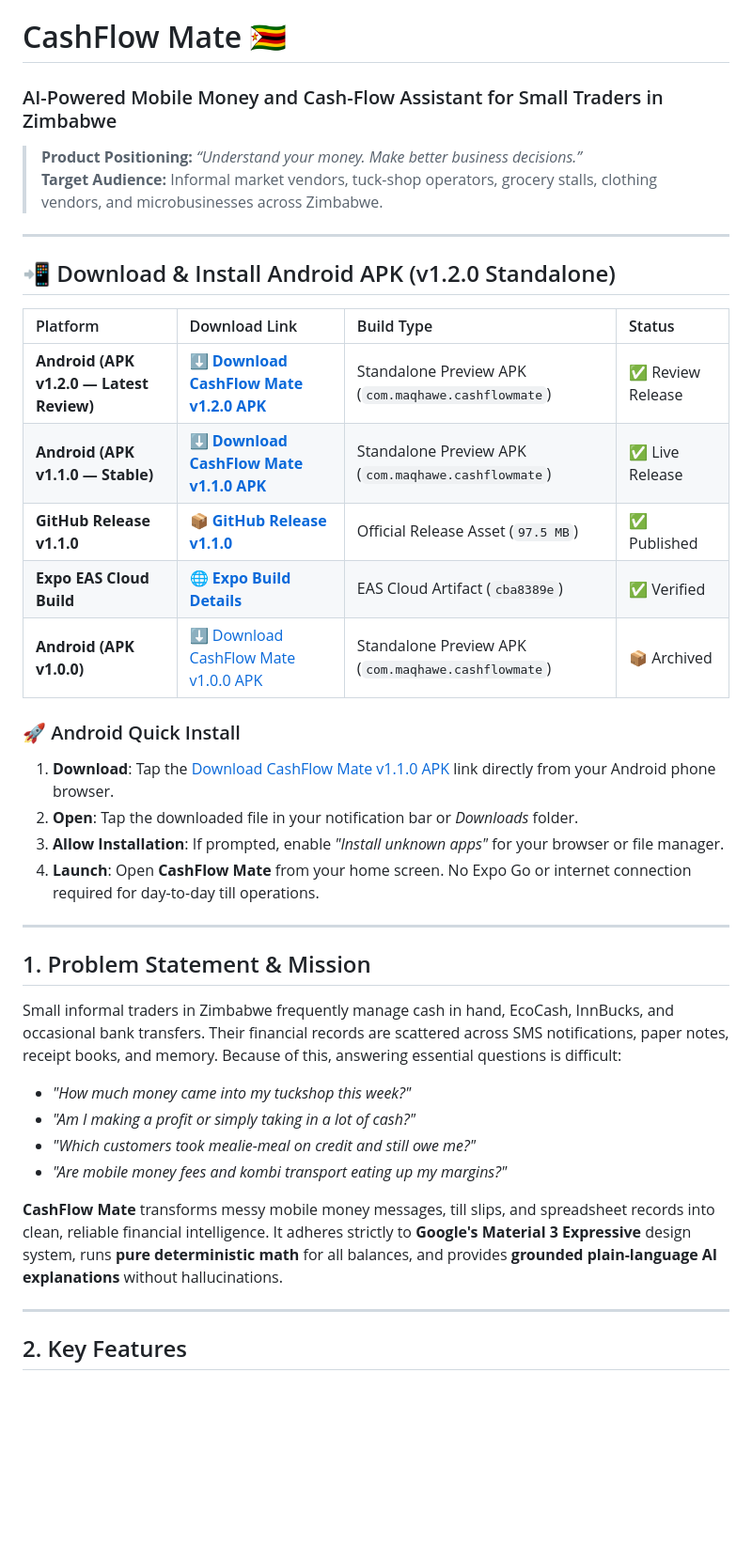
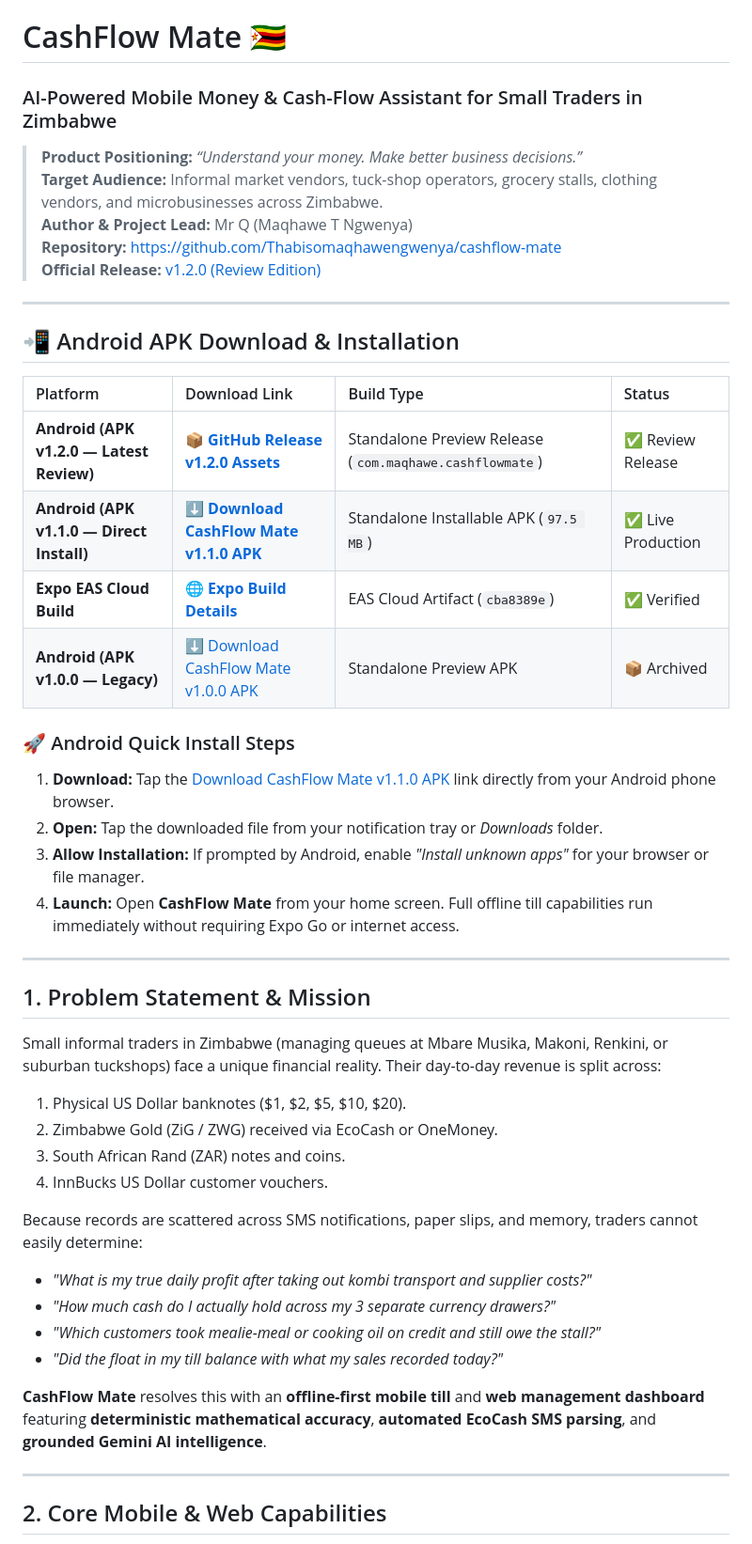
Before and after one commit to Thabisomaqhawengwenya/cashflow-mate, a Markdown page: README.md, the part around one of its changes. Shown at 94% size. GitHub-like rendering; blank space fills up the shorter version.

```diff
--- a/README.md
+++ b/README.md
@@ -1,40 +1,48 @@
 # CashFlow Mate 🇿🇼
-### AI-Powered Mobile Money and Cash-Flow Assistant for Small Traders in Zimbabwe
+### AI-Powered Mobile Money & Cash-Flow Assistant for Small Traders in Zimbabwe
 
 > **Product Positioning:** *“Understand your money. Make better business decisions.”*
 > **Target Audience:** Informal market vendors, tuck-shop operators, grocery stalls, clothing vendors, and microbusinesses across Zimbabwe.
+> **Author & Project Lead:** Mr Q (Maqhawe T Ngwenya)
+> **Repository:** [https://github.com/Thabisomaqhawengwenya/cashflow-mate](https://github.com/Thabisomaqhawengwenya/cashflow-mate)
+> **Official Release:** [v1.2.0 (Review Edition)](https://github.com/Thabisomaqhawengwenya/cashflow-mate/releases/tag/v1.2.0)
 
 ---
 
-## 📲 Download & Install Android APK (v1.2.0 Standalone)
+## 📲 Android APK Download & Installation
 
 | Platform | Download Link | Build Type | Status |
 | :--- | :--- | :--- | :--- |
-| **Android (APK v1.2.0 — Latest Review)** | [⬇️ **Download CashFlow Mate v1.2.0 APK**](https://github.com/Thabisomaqhawengwenya/cashflow-mate/releases/tag/v1.2.0) | Standalone Preview APK (`com.maqhawe.cashflowmate`) | ✅ Review Release |
-| **Android (APK v1.1.0 — Stable)** | [⬇️ **Download CashFlow Mate v1.1.0 APK**](https://github.com/Thabisomaqhawengwenya/cashflow-mate/releases/download/v1.1.0/CashFlowMate-v1.1.0.apk) | Standalone Preview APK (`com.maqhawe.cashflowmate`) | ✅ Live Release |
-| **GitHub Release v1.1.0** | [📦 **GitHub Release v1.1.0**](https://github.com/Thabisomaqhawengwenya/cashflow-mate/releases/tag/v1.1.0) | Official Release Asset (`97.5 MB`) | ✅ Published |
+| **Android (APK v1.2.0 — Latest Review)** | [📦 **GitHub Release v1.2.0 Assets**](https://github.com/Thabisomaqhawengwenya/cashflow-mate/releases/tag/v1.2.0) | Standalone Preview Release (`com.maqhawe.cashflowmate`) | ✅ Review Release |
+| **Android (APK v1.1.0 — Direct Install)** | [⬇️ **Download CashFlow Mate v1.1.0 APK**](https://github.com/Thabisomaqhawengwenya/cashflow-mate/releases/download/v1.1.0/CashFlowMate-v1.1.0.apk) | Standalone Installable APK (`97.5 MB`) | ✅ Live Production |
 | **Expo EAS Cloud Build** | [🌐 **Expo Build Details**](https://expo.dev/accounts/maqhawengwenya/projects/cashflow-mate/builds/cba8389e-d954-4371-a8e5-5d1c61eb17ed) | EAS Cloud Artifact (`cba8389e`) | ✅ Verified |
-| **Android (APK v1.0.0)** | [⬇️ Download CashFlow Mate v1.0.0 APK](https://github.com/Thabisomaqhawengwenya/cashflow-mate/releases/download/v1.0.0/CashFlowMate-v1.0.0.apk) | Standalone Preview APK (`com.maqhawe.cashflowmate`) | 📦 Archived |
+| **Android (APK v1.0.0 — Legacy)** | [⬇️ Download CashFlow Mate v1.0.0 APK](https://github.com/Thabisomaqhawengwenya/cashflow-mate/releases/download/v1.0.0/CashFlowMate-v1.0.0.apk) | Standalone Preview APK | 📦 Archived |
 
-### 🚀 Android Quick Install
-1. **Download**: Tap the [Download CashFlow Mate v1.1.0 APK](https://github.com/Thabisomaqhawengwenya/cashflow-mate/releases/download/v1.1.0/CashFlowMate-v1.1.0.apk) link directly from your Android phone browser.
-2. **Open**: Tap the downloaded file in your notification bar or *Downloads* folder.
-3. **Allow Installation**: If prompted, enable *"Install unknown apps"* for your browser or file manager.
-4. **Launch**: Open **CashFlow Mate** from your home screen. No Expo Go or internet connection required for day-to-day till operations.
+### 🚀 Android Quick Install Steps
+1. **Download:** Tap the [Download CashFlow Mate v1.1.0 APK](https://github.com/Thabisomaqhawengwenya/cashflow-mate/releases/download/v1.1.0/CashFlowMate-v1.1.0.apk) link directly from your Android phone browser.
+2. **Open:** Tap the downloaded file from your notification tray or *Downloads* folder.
+3. **Allow Installation:** If prompted by Android, enable *"Install unknown apps"* for your browser or file manager.
+4. **Launch:** Open **CashFlow Mate** from your home screen. Full offline till capabilities run immediately without requiring Expo Go or internet access.
 
 ---
 
 ## 1. Problem Statement & Mission
 
-Small informal traders in Zimbabwe frequently manage cash in hand, EcoCash, InnBucks, and occasional bank transfers. Their financial records are scattered across SMS notifications, paper notes, receipt books, and memory. Because of this, answering essential questions is difficult:
-- *"How much money came into my tuckshop this week?"*
-- *"Am I making a profit or simply taking in a lot of cash?"*
-- *"Which customers took mealie-meal on credit and still owe me?"*
-- *"Are mobile money fees and kombi transport eating up my margins?"*
+Small informal traders in Zimbabwe (managing queues at Mbare Musika, Makoni, Renkini, or suburban tuckshops) face a unique financial reality. Their day-to-day revenue is split across:
+1. Physical US Dollar banknotes ($1, $2, $5, $10, $20).
+2. Zimbabwe Gold (ZiG / ZWG) received via EcoCash or OneMoney.
+3. South African Rand (ZAR) notes and coins.
+4. InnBucks US Dollar customer vouchers.
 
-**CashFlow Mate** transforms messy mobile money messages, till slips, and spreadsheet records into clean, reliable financial intelligence. It adheres strictly to **Google's Material 3 Expressive** design system, runs **pure deterministic math** for all balances, and provides **grounded plain-language AI explanations** without hallucinations.
+Because records are scattered across SMS notifications, paper slips, and memory, traders cannot easily determine:
+- *"What is my true daily profit after taking out kombi transport and supplier costs?"*
+- *"How much cash do I actually hold across my 3 separate currency drawers?"*
+- *"Which customers took mealie-meal or cooking oil on credit and still owe the stall?"*
+- *"Did the float in my till balance with what my sales recorded today?"*
+
+**CashFlow Mate** resolves this with an **offline-first mobile till** and **web management dashboard** featuring **deterministic mathematical accuracy**, **automated EcoCash SMS parsing**, and **grounded Gemini AI intelligence**.
 
 ---
 
-## 2. Key Features
+## 2. Core Mobile & Web Capabilities
 
```
Also changed, not shown: other parts of README.md (+119 -88 lines).
